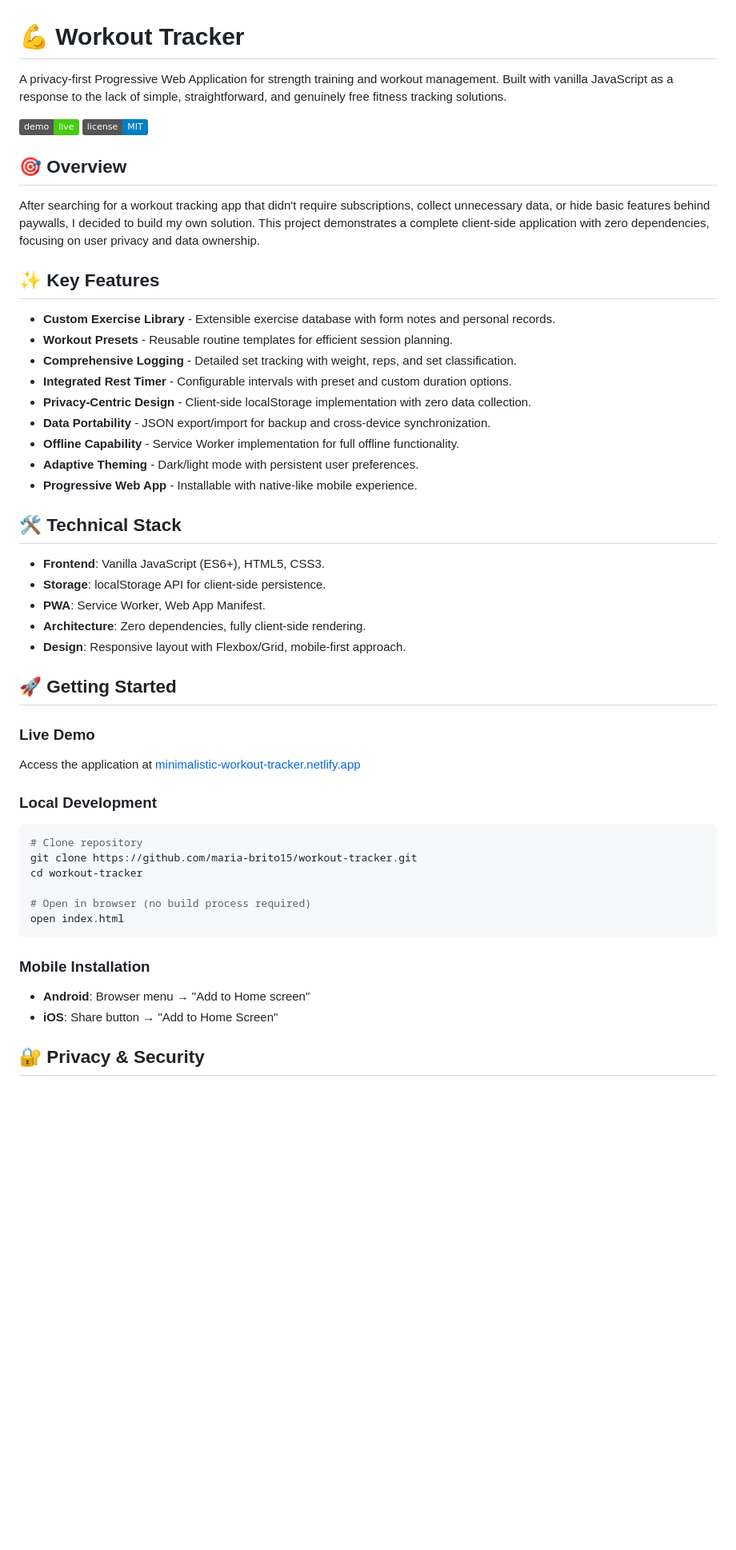
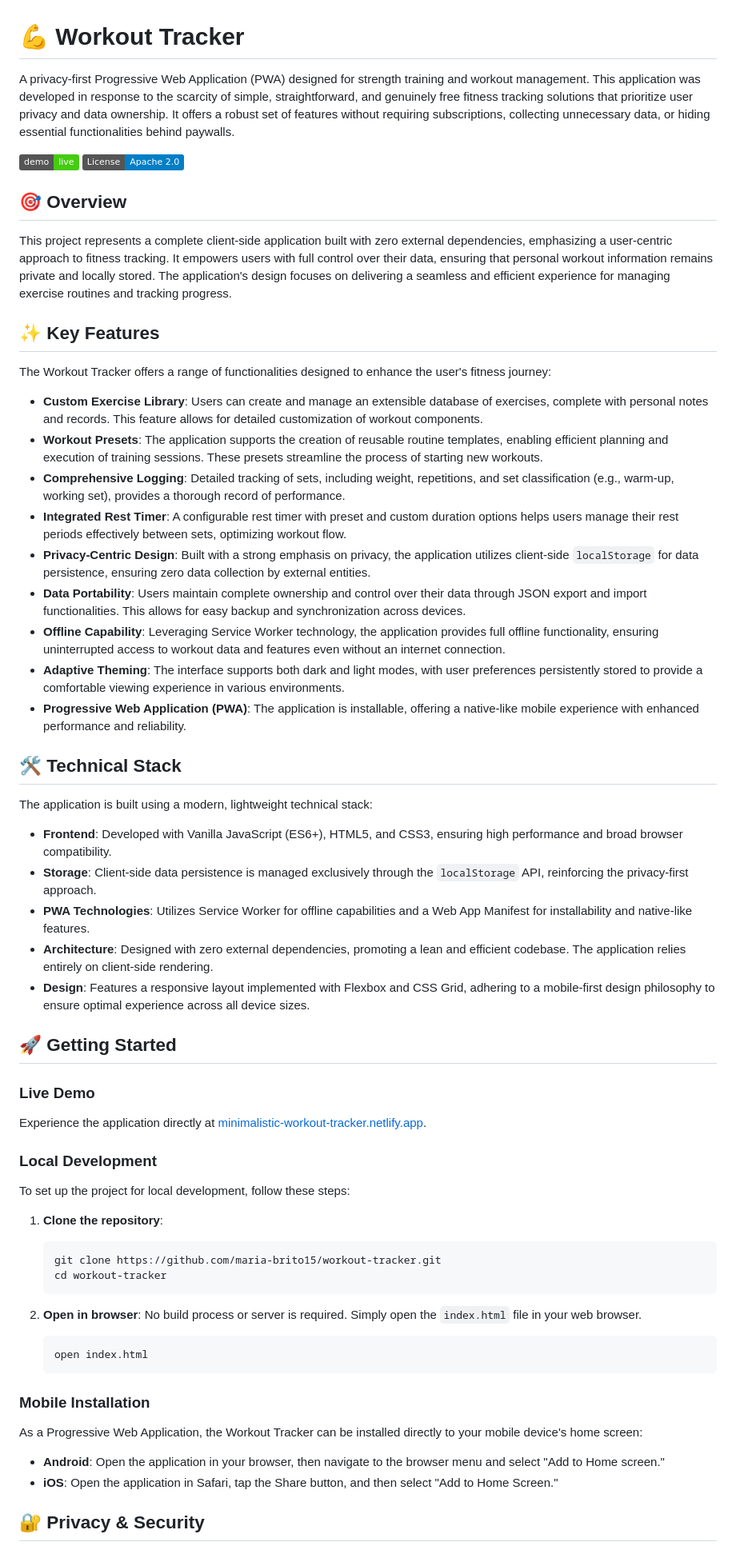
Before and after one commit to maria-brito15/workout-tracker, a Markdown page: README.md, the part around one of its changes. Shown at 80% size. Drawn GitHub-style; badges without logos; blank space fills up the shorter version.

````diff
--- a/README.md
+++ b/README.md
@@ -1,55 +1,68 @@
 # 💪 Workout Tracker
 
-A privacy-first Progressive Web Application for strength training and workout management. Built with vanilla JavaScript as a response to the lack of simple, straightforward, and genuinely free fitness tracking solutions.
+A privacy-first Progressive Web Application (PWA) designed for strength training and workout management. This application was developed in response to the scarcity of simple, straightforward, and genuinely free fitness tracking solutions that prioritize user privacy and data ownership. It offers a robust set of features without requiring subscriptions, collecting unnecessary data, or hiding essential functionalities behind paywalls.
 
 [![Live Demo](https://img.shields.io/badge/demo-live-success)](https://minimalistic-workout-tracker.netlify.app)
-[![License](https://img.shields.io/badge/license-MIT-blue.svg)](LICENSE)
+[![License](https://img.shields.io/badge/License-Apache_2.0-blue.svg)](LICENSE)
 
 ## 🎯 Overview
 
-After searching for a workout tracking app that didn't require subscriptions, collect unnecessary data, or hide basic features behind paywalls, I decided to build my own solution. This project demonstrates a complete client-side application with zero dependencies, focusing on user privacy and data ownership.
+This project represents a complete client-side application built with zero external dependencies, emphasizing a user-centric approach to fitness tracking. It empowers users with full control over their data, ensuring that personal workout information remains private and locally stored. The application's design focuses on delivering a seamless and efficient experience for managing exercise routines and tracking progress.
 
 ## ✨ Key Features
 
-- **Custom Exercise Library** - Extensible exercise database with form notes and personal records.
-- **Workout Presets** - Reusable routine templates for efficient session planning.
-- **Comprehensive Logging** - Detailed set tracking with weight, reps, and set classification.
-- **Integrated Rest Timer** - Configurable intervals with preset and custom duration options.
-- **Privacy-Centric Design** - Client-side localStorage implementation with zero data collection.
-- **Data Portability** - JSON export/import for backup and cross-device synchronization.
-- **Offline Capability** - Service Worker implementation for full offline functionality.
-- **Adaptive Theming** - Dark/light mode with persistent user preferences.
-- **Progressive Web App** - Installable with native-like mobile experience.
+The Workout Tracker offers a range of functionalities designed to enhance the user's fitness journey:
+
+*   **Custom Exercise Library**: Users can create and manage an extensible database of exercises, complete with personal notes and records. This feature allows for detailed customization of workout components.
+*   **Workout Presets**: The application supports the creation of reusable routine templates, enabling efficient planning and execution of training sessions. These presets streamline the process of starting new workouts.
+*   **Comprehensive Logging**: Detailed tracking of sets, including weight, repetitions, and set classification (e.g., warm-up, working set), provides a thorough record of performance.
+*   **Integrated Rest Timer**: A configurable rest timer with preset and custom duration options helps users manage their rest periods effectively between sets, optimizing workout flow.
+*   **Privacy-Centric Design**: Built with a strong emphasis on privacy, the application utilizes client-side `localStorage` for data persistence, ensuring zero data collection by external entities.
+*   **Data Portability**: Users maintain complete ownership and control over their data through JSON export and import functionalities. This allows for easy backup and synchronization across devices.
+*   **Offline Capability**: Leveraging Service Worker technology, the application provides full offline functionality, ensuring uninterrupted access to workout data and features even without an internet connection.
+*   **Adaptive Theming**: The interface supports both dark and light modes, with user preferences persistently stored to provide a comfortable viewing experience in various environments.
+*   **Progressive Web Application (PWA)**: The application is installable, offering a native-like mobile experience with enhanced performance and reliability.
 
 ## 🛠️ Technical Stack
 
-- **Frontend**: Vanilla JavaScript (ES6+), HTML5, CSS3.
-- **Storage**: localStorage API for client-side persistence.
-- **PWA**: Service Worker, Web App Manifest.
-- **Architecture**: Zero dependencies, fully client-side rendering.
-- **Design**: Responsive layout with Flexbox/Grid, mobile-first approach.
+The application is built using a modern, lightweight technical stack:
+
+*   **Frontend**: Developed with Vanilla JavaScript (ES6+), HTML5, and CSS3, ensuring high performance and broad browser compatibility.
+*   **Storage**: Client-side data persistence is managed exclusively through the `localStorage` API, reinforcing the privacy-first approach.
+*   **PWA Technologies**: Utilizes Service Worker for offline capabilities and a Web App Manifest for installability and native-like features.
+*   **Architecture**: Designed with zero external dependencies, promoting a lean and efficient codebase. The application relies entirely on client-side rendering.
+*   **Design**: Features a responsive layout implemented with Flexbox and CSS Grid, adhering to a mobile-first design philosophy to ensure optimal experience across all device sizes.
 
 ## 🚀 Getting Started
 
 ### Live Demo
 
-Access the application at [minimalistic-workout-tracker.netlify.app](https://minimalistic-workout-tracker.netlify.app)
+Experience the application directly at [minimalistic-workout-tracker.netlify.app](https://minimalistic-workout-tracker.netlify.app).
 
 ### Local Development
 
-```bash
-# Clone repository
-git clone https://github.com/maria-brito15/workout-tracker.git
-cd workout-tracker
+To set up the project for local development, follow these steps:
 
-# Open in browser (no build process required)
-open index.html
-```
+1.  **Clone the repository**:
+
+    ```bash
+    git clone https://github.com/maria-brito15/workout-tracker.git
+    cd workout-tracker
+    ```
+
+2.  **Open in browser**: No build process or server is required. Simply open the `index.html` file in your web browser.
+
+    ```bash
+    open index.html
+    ```
 
 ### Mobile Installation
 
-- **Android**: Browser menu → "Add to Home screen"
-- **iOS**: Share button → "Add to Home Screen"
+As a Progressive Web Application, the Workout Tracker can be installed directly to your mobile device's home screen:
+
+*   **Android**: Open the application in your browser, then navigate to the browser menu and select
+"Add to Home screen."
+*   **iOS**: Open the application in Safari, tap the Share button, and then select "Add to Home Screen."
 
 ## 🔐 Privacy & Security
 
````
Also changed, not shown: other parts of README.md (+43 -36 lines).
